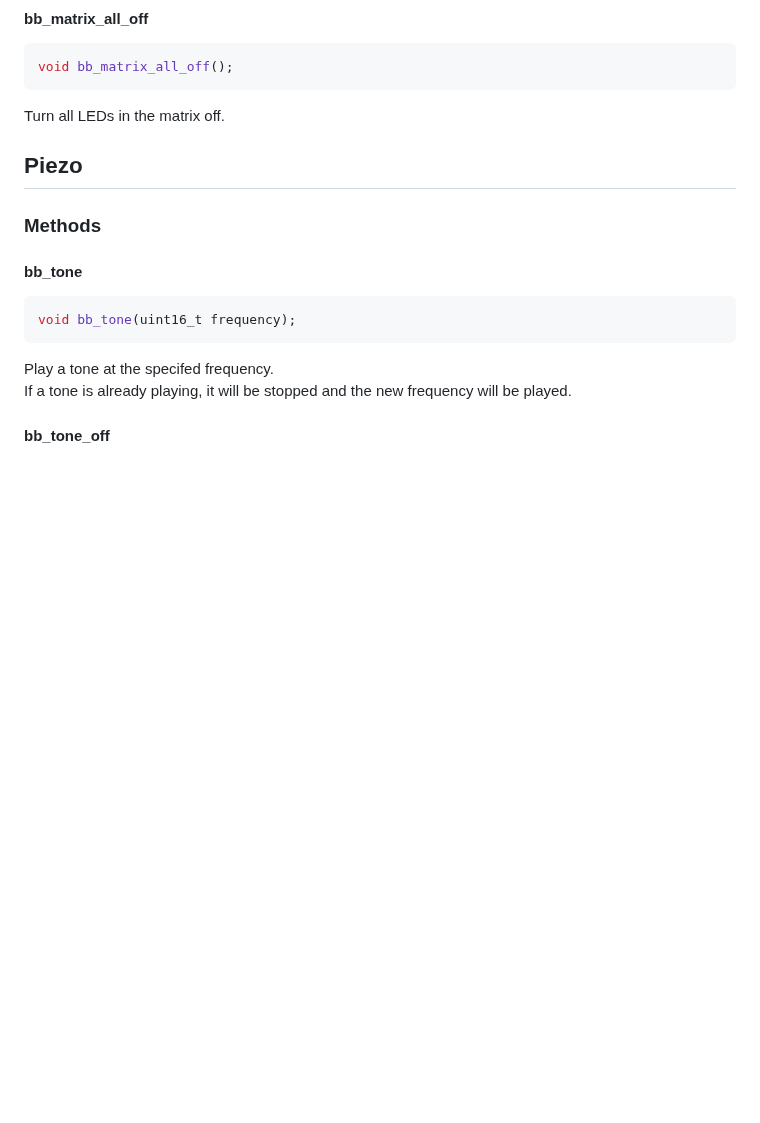
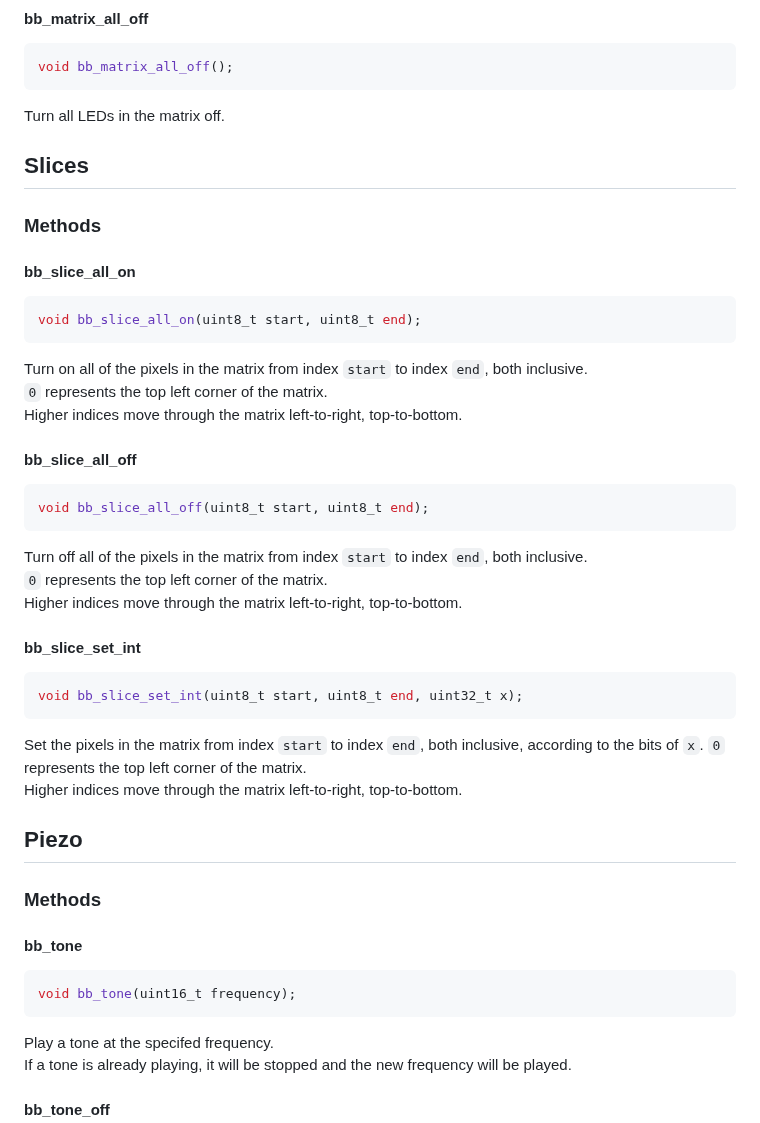
Before and after one commit to hackclub/black-box, a Markdown page: docs/api.md, the part around the change. Rendered like a GitHub page; blank space fills up the shorter version.

Commit message:
docs: slices

````diff
--- a/docs/api.md
+++ b/docs/api.md
@@ -67,6 +67,37 @@ void bb_matrix_all_off();
 ```
 
 Turn all LEDs in the matrix off.
+
+## Slices
+
+### Methods
+
+#### bb_slice_all_on
+```c
+void bb_slice_all_on(uint8_t start, uint8_t end);
+```
+
+Turn on all of the pixels in the matrix from index `start` to index `end`, both inclusive.\
+`0` represents the top left corner of the matrix.\
+Higher indices move through the matrix left-to-right, top-to-bottom.
+
+#### bb_slice_all_off
+```c
+void bb_slice_all_off(uint8_t start, uint8_t end);
+```
+
+Turn off all of the pixels in the matrix from index `start` to index `end`, both inclusive.\
+`0` represents the top left corner of the matrix.\
+Higher indices move through the matrix left-to-right, top-to-bottom.
+
+#### bb_slice_set_int
+```c
+void bb_slice_set_int(uint8_t start, uint8_t end, uint32_t x);
+```
+
+Set the pixels in the matrix from index `start` to index `end`, both inclusive, according to the bits of `x`.
+`0` represents the top left corner of the matrix.\
+Higher indices move through the matrix left-to-right, top-to-bottom.
 
 ## Piezo
 
````
